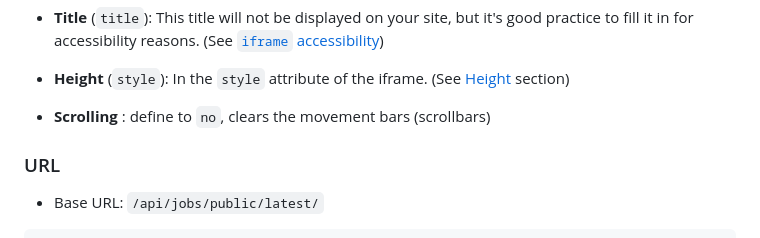
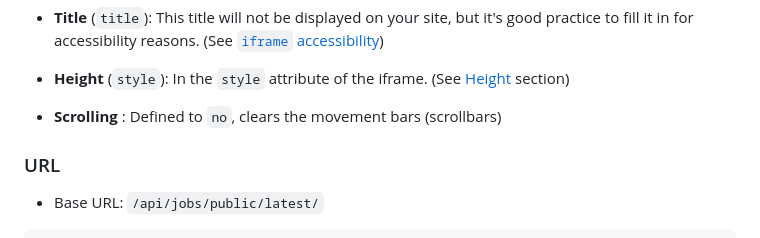
Before and after one commit to datalumni/datalumni-iframes, a Markdown page: README.md, the part around the change. Rendered like a GitHub page.

Commit message:
fix syntaxe

```diff
--- a/README.md
+++ b/README.md
@@ -39,7 +39,7 @@ In order to display the latest job offers listed on a Datalumni platform through
 
 - **Height** (`style`): In the `style` attribute of the iframe. (See [Height](#height) section)
 
-- **Scrolling** : define to `no`, clears the movement bars (scrollbars)
+- **Scrolling** : Defined to `no`, clears the movement bars (scrollbars)
 
 ### URL
 
```
